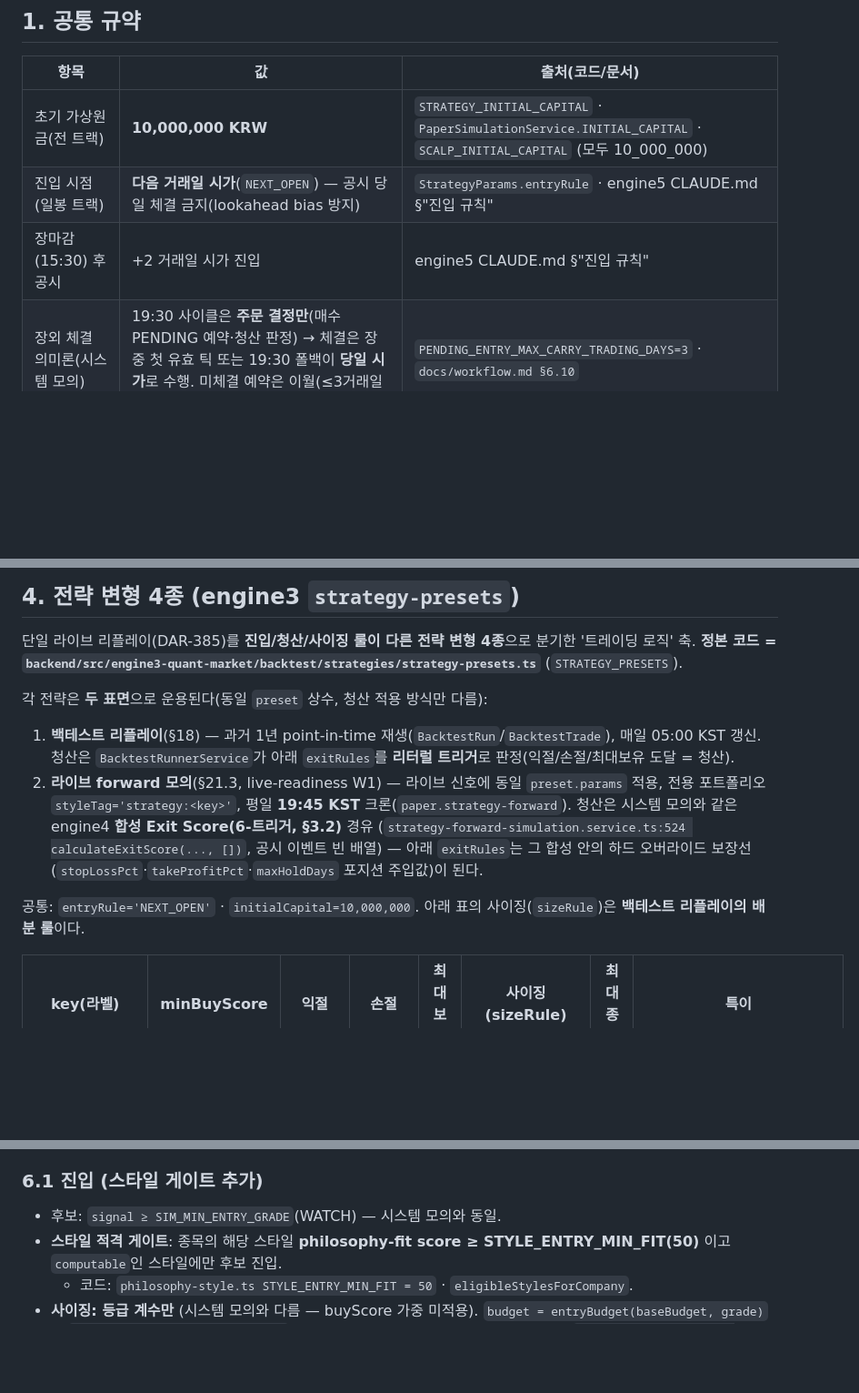
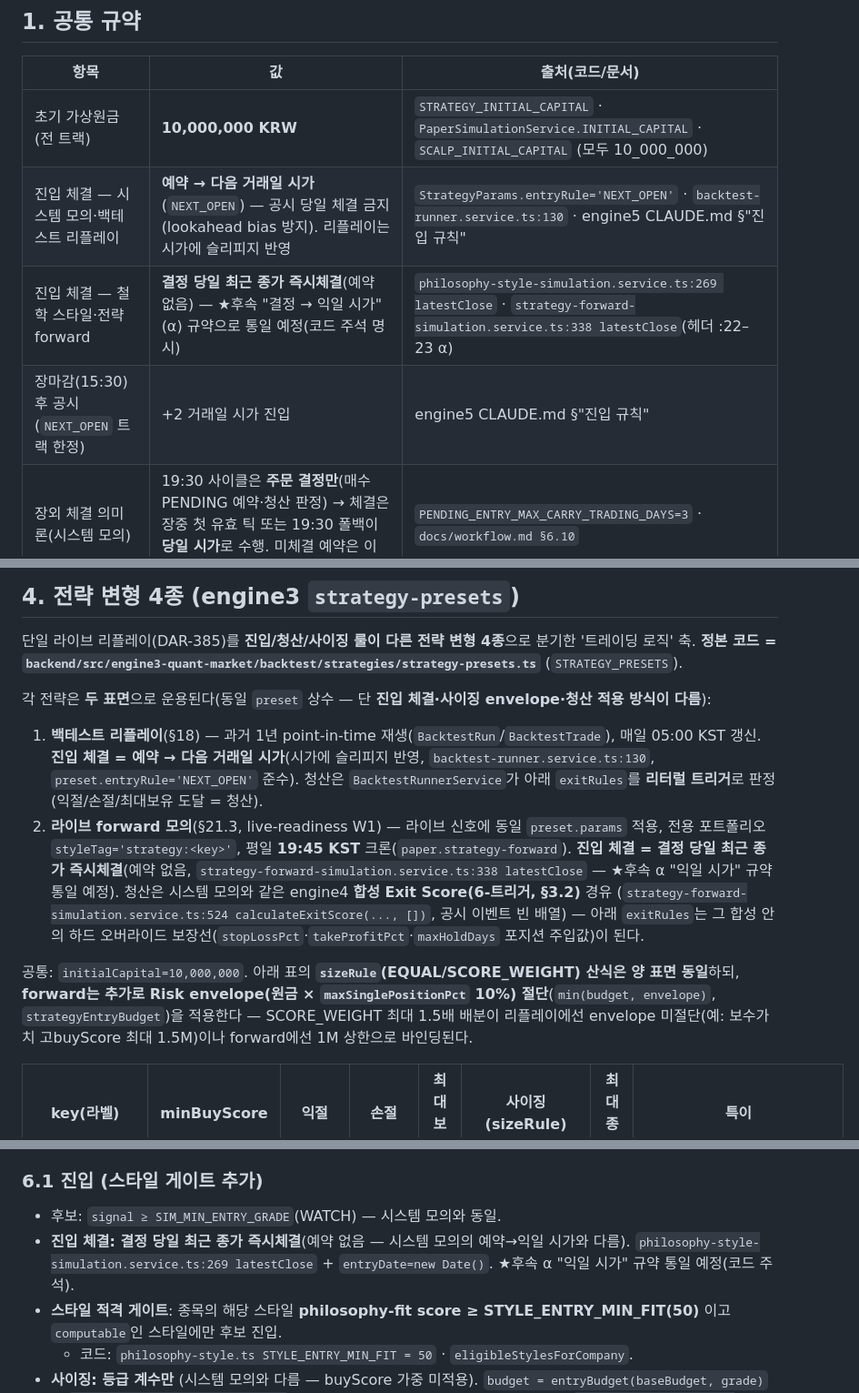
Before and after one commit to Dubbi96/dart-notification, a Markdown page: docs/trading/strategy-rulebook.md, 3 parts joined by grey strips. Shown at 91% size. GitHub-like rendering; blank space fills up the shorter version.

Commit message:
docs(trading): 룰북 2차검수 반영 — 진입 체결 트랙별 분리 + §4 표면 차이 정정 (DAR-475)
board 2차검수(PR #442, 1차 3건 정정 확인) 잔여 2건을 코드=truth로 정정.

1. §1 진입 시점 blanket 서술 오류 정정. "다음 거래일 시가(NEXT_OPEN)"는
   철학 4종·전략 forward 4종에서 거짓 — 두 트랙군은 결정 당일 최근 종가 즉시체결
   (philosophy-style-simulation.service.ts:269·strategy-forward-simulation.service.ts:338
   latestClose+entryDate=new Date(), 헤더 α 후속 통일 주석). §1 진입 행을 트랙별 분리:
   시스템 모의·백테스트 리플레이=예약→익일 시가(NEXT_OPEN·slippage) / 철학·전략 forward=
   당일 최근 종가 즉시체결(α 통일 예정). §4·§6.1에 각 트랙 진입 시점 1줄 명기.
2. §4 괄호 문구 정정(직전 커밋이 도입한 오류). "(동일 preset 상수, 청산 적용 방식만
   다름)"→"(동일 preset 상수 — 단 진입 체결·사이징 envelope·청산 적용 방식이 다름)".
   "sizeRule은 백테스트 리플레이의 배분 룰"→"sizeRule 산식은 양 표면 동일, forward는 추가로
   Risk envelope(원금×10%) 절단(strategyEntryBudget min(budget,envelope))" — 리플레이는
   resolvePositionBudget envelope 미절단(보수가치 고buyScore 최대 1.5M) vs forward 1M 바인딩.

문서 전용 — 코드 무변경. 검증: 결정론 대조 69/69 PASS(기존 61 + 신규 8: 진입 체결·envelope·
리플레이 slippage/budget). 다른 절 무수정(1·2차 검증값 보존). M10 클록·AI 금지영역 불침범.

Co-Authored-By: Claude Opus 4.8 <noreply@anthropic.com>
Co-Authored-By: Paperclip <noreply@paperclip.ing>

```diff
--- a/docs/trading/strategy-rulebook.md
+++ b/docs/trading/strategy-rulebook.md
@@ -28,8 +28,9 @@
 | 항목 | 값 | 출처(코드/문서) |
 |---|---|---|
 | 초기 가상원금(전 트랙) | **10,000,000 KRW** | `STRATEGY_INITIAL_CAPITAL` · `PaperSimulationService.INITIAL_CAPITAL` · `SCALP_INITIAL_CAPITAL` (모두 10_000_000) |
-| 진입 시점(일봉 트랙) | **다음 거래일 시가**(`NEXT_OPEN`) — 공시 당일 체결 금지(lookahead bias 방지) | `StrategyParams.entryRule` · engine5 CLAUDE.md §"진입 규칙" |
-| 장마감(15:30) 후 공시 | +2 거래일 시가 진입 | engine5 CLAUDE.md §"진입 규칙" |
+| 진입 체결 — 시스템 모의·백테스트 리플레이 | **예약 → 다음 거래일 시가**(`NEXT_OPEN`) — 공시 당일 체결 금지(lookahead bias 방지). 리플레이는 시가에 슬리피지 반영 | `StrategyParams.entryRule='NEXT_OPEN'` · `backtest-runner.service.ts:130` · engine5 CLAUDE.md §"진입 규칙" |
+| 진입 체결 — 철학 스타일·전략 forward | **결정 당일 최근 종가 즉시체결**(예약 없음) — ★후속 "결정 → 익일 시가"(α) 규약으로 통일 예정(코드 주석 명시) | `philosophy-style-simulation.service.ts:269 latestClose` · `strategy-forward-simulation.service.ts:338 latestClose`(헤더 :22–23 α) |
+| 장마감(15:30) 후 공시(`NEXT_OPEN` 트랙 한정) | +2 거래일 시가 진입 | engine5 CLAUDE.md §"진입 규칙" |
 | 장외 체결 의미론(시스템 모의) | 19:30 사이클은 **주문 결정만**(매수 PENDING 예약·청산 판정) → 체결은 장중 첫 유효 틱 또는 19:30 폴백이 **당일 시가**로 수행. 미체결 예약은 이월(≤3거래일 초과 시 CANCELLED) | `PENDING_ENTRY_MAX_CARRY_TRADING_DAYS=3` · `docs/workflow.md §6.10` |
 | 실주문 | **0** — 모든 체결은 `simulateFill`(순수 시뮬). 증권사 주문 API 호출·OrderRequest 실사용 0(M11 실주문 루프 미연동) | engine5 CLAUDE.md §"절대 규칙" |
 | 승률 정의(전 표면 통일) | 순손익>0 거래 / 전체 청산 거래. 본전(0)은 분모만, 패는 순손익<0만 | api-spec §18.1 |
@@ -142,16 +143,18 @@ M10 30일 모의운용의 정본 트랙. 전역 단일 시스템 모의(합성
 단일 라이브 리플레이(DAR-385)를 **진입/청산/사이징 룰이 다른 전략 변형 4종**으로 분기한 '트레이딩 로직' 축.
 **정본 코드 = `backend/src/engine3-quant-market/backtest/strategies/strategy-presets.ts`** (`STRATEGY_PRESETS`).
 
-각 전략은 **두 표면**으로 운용된다(동일 `preset` 상수, 청산 적용 방식만 다름):
+각 전략은 **두 표면**으로 운용된다(동일 `preset` 상수 — 단 **진입 체결·사이징 envelope·청산 적용 방식이 다름**):
 1. **백테스트 리플레이**(§18) — 과거 1년 point-in-time 재생(`BacktestRun`/`BacktestTrade`), 매일 05:00 KST 갱신.
+   **진입 체결 = 예약 → 다음 거래일 시가**(시가에 슬리피지 반영, `backtest-runner.service.ts:130`, `preset.entryRule='NEXT_OPEN'` 준수).
    청산은 `BacktestRunnerService`가 아래 `exitRules`를 **리터럴 트리거**로 판정(익절/손절/최대보유 도달 = 청산).
 2. **라이브 forward 모의**(§21.3, live-readiness W1) — 라이브 신호에 동일 `preset.params` 적용,
    전용 포트폴리오 `styleTag='strategy:<key>'`, 평일 **19:45 KST** 크론(`paper.strategy-forward`).
+   **진입 체결 = 결정 당일 최근 종가 즉시체결**(예약 없음, `strategy-forward-simulation.service.ts:338 latestClose` — ★후속 α "익일 시가" 규약 통일 예정).
    청산은 시스템 모의와 같은 engine4 **합성 Exit Score(6-트리거, §3.2)** 경유
    (`strategy-forward-simulation.service.ts:524 calculateExitScore(..., [])`, 공시 이벤트 빈 배열) — 아래 `exitRules`는
    그 합성 안의 하드 오버라이드 보장선(`stopLossPct`·`takeProfitPct`·`maxHoldDays` 포지션 주입값)이 된다.
 
-공통: `entryRule='NEXT_OPEN'` · `initialCapital=10,000,000`. 아래 표의 사이징(`sizeRule`)은 **백테스트 리플레이의 배분 룰**이다.
+공통: `initialCapital=10,000,000`. 아래 표의 **`sizeRule`(EQUAL/SCORE_WEIGHT) 산식은 양 표면 동일**하되, **forward는 추가로 Risk envelope(원금 × `maxSinglePositionPct` 10%) 절단**(`min(budget, envelope)`, `strategyEntryBudget`)을 적용한다 — SCORE_WEIGHT 최대 1.5배 배분이 리플레이에선 envelope 미절단(예: 보수가치 고buyScore 최대 1.5M)이나 forward에선 1M 상한으로 바인딩된다.
 
 | key(라벨) | minBuyScore | 익절 | 손절 | 최대보유 | 사이징(sizeRule) | 최대종목 | 특이 |
 |---|---|---|---|---|---|---|---|
@@ -238,6 +241,8 @@ Main Thesis B(모의수익 검증). BUFFETT(버핏)/LYNCH(린치)/GREENBLATT(그
 ### 6.1 진입 (스타일 게이트 추가)
 
 - 후보: `signal ≥ SIM_MIN_ENTRY_GRADE`(WATCH) — 시스템 모의와 동일.
+- **진입 체결: 결정 당일 최근 종가 즉시체결**(예약 없음 — 시스템 모의의 예약→익일 시가와 다름).
+  `philosophy-style-simulation.service.ts:269 latestClose` + `entryDate=new Date()`. ★후속 α "익일 시가" 규약 통일 예정(코드 주석).
 - **스타일 적격 게이트**: 종목의 해당 스타일 **philosophy-fit score ≥ STYLE_ENTRY_MIN_FIT(50)** 이고 `computable`인 스타일에만 후보 진입.
   - 코드: `philosophy-style.ts STYLE_ENTRY_MIN_FIT = 50` · `eligibleStylesForCompany`.
 - **사이징: 등급 계수만** (시스템 모의와 다름 — buyScore 가중 미적용). `budget = entryBudget(baseBudget, grade)` =
```
